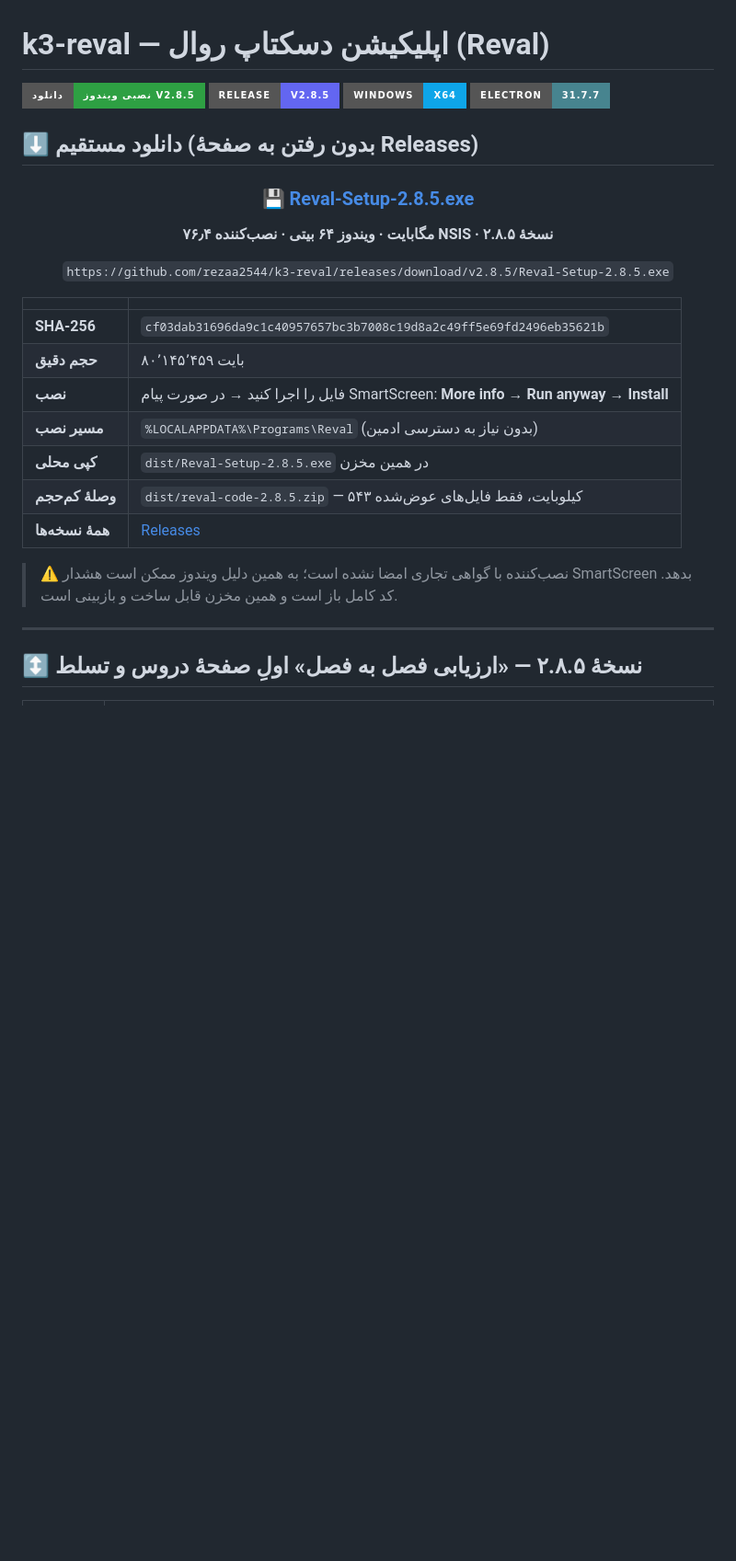
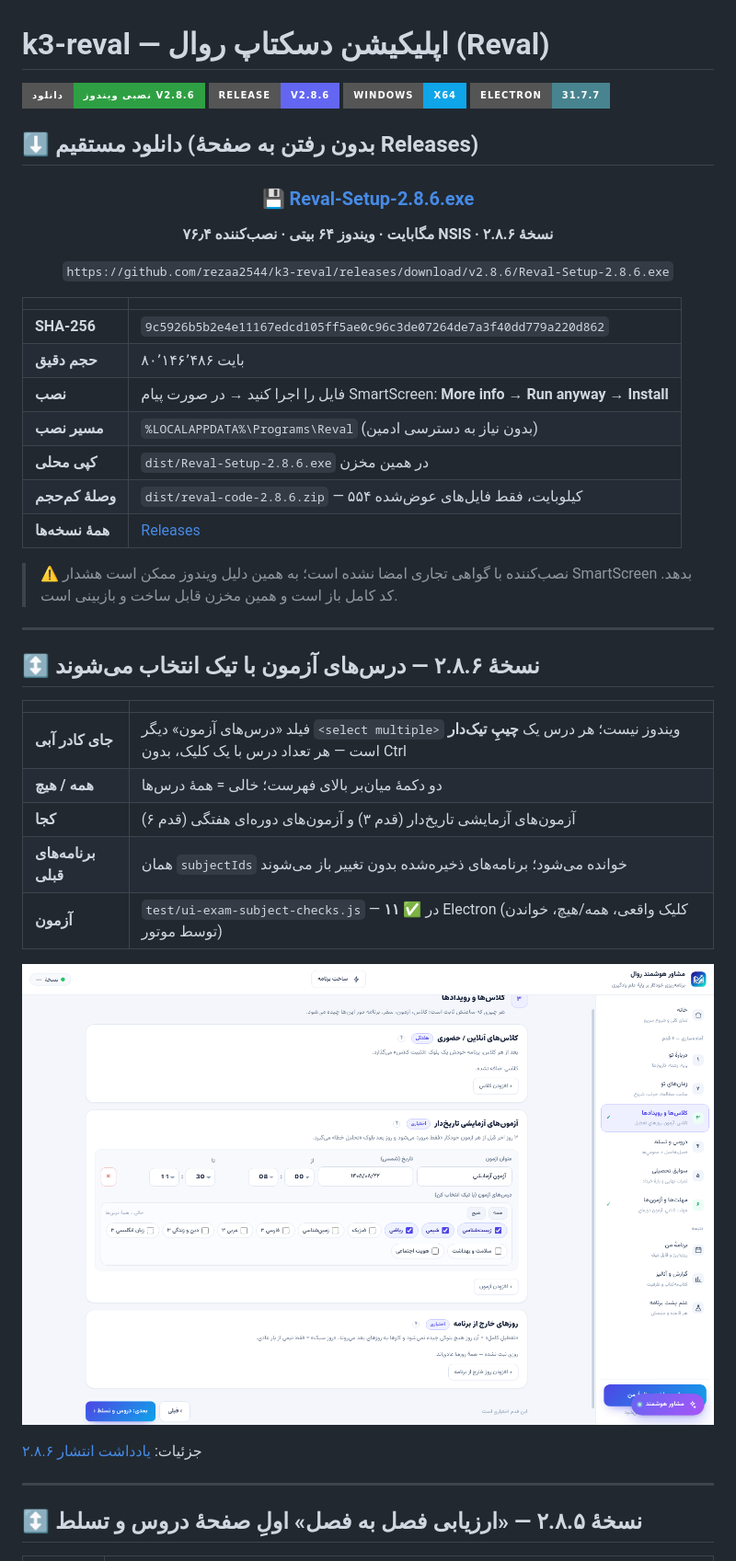
Before and after one commit to rezaa2544/k3-reval, a Markdown page: README.md, the part around the change. Shown at 92% size. Drawn GitHub-style; pictures changed too: docs/screens/ui-53-exam-subject-checkbox.png (added); badges without logos; blank space fills up the shorter version.

Commit message:
ui(2.8.6): انتخاب درس‌های آزمون با تیک (جای select multiple) + همه/هیچ

```diff
--- a/README.md
+++ b/README.md
@@ -1,7 +1,7 @@
 # k3-reval — اپلیکیشن دسکتاپ روال (Reval)
 
-[![Download](https://img.shields.io/badge/%D8%AF%D8%A7%D9%86%D9%84%D9%88%D8%AF-%D9%86%D8%B5%D8%A8%DB%8C%20%D9%88%DB%8C%D9%86%D8%AF%D9%88%D8%B2%20v2.8.5-2ea043?style=for-the-badge&logo=windows&logoColor=white)](https://github.com/rezaa2544/k3-reval/releases/download/v2.8.5/Reval-Setup-2.8.5.exe)
-[![Release](https://img.shields.io/badge/Release-v2.8.5-6366f1?style=for-the-badge&logo=github)](https://github.com/rezaa2544/k3-reval/releases/tag/v2.8.5)
+[![Download](https://img.shields.io/badge/%D8%AF%D8%A7%D9%86%D9%84%D9%88%D8%AF-%D9%86%D8%B5%D8%A8%DB%8C%20%D9%88%DB%8C%D9%86%D8%AF%D9%88%D8%B2%20v2.8.6-2ea043?style=for-the-badge&logo=windows&logoColor=white)](https://github.com/rezaa2544/k3-reval/releases/download/v2.8.6/Reval-Setup-2.8.6.exe)
+[![Release](https://img.shields.io/badge/Release-v2.8.6-6366f1?style=for-the-badge&logo=github)](https://github.com/rezaa2544/k3-reval/releases/tag/v2.8.6)
 [![Platform](https://img.shields.io/badge/Windows-x64-0ea5e9?style=for-the-badge&logo=windows)](https://github.com/rezaa2544/k3-reval/releases)
 [![License](https://img.shields.io/badge/Electron-31.7.7-47848f?style=for-the-badge&logo=electron&logoColor=white)](https://www.electronjs.org)
 
@@ -9,26 +9,42 @@
 
 <div align="center">
 
-### [💾 Reval-Setup-2.8.5.exe](https://github.com/rezaa2544/k3-reval/releases/download/v2.8.5/Reval-Setup-2.8.5.exe)
+### [💾 Reval-Setup-2.8.6.exe](https://github.com/rezaa2544/k3-reval/releases/download/v2.8.6/Reval-Setup-2.8.6.exe)
 
-**۷۶٫۴ مگابایت · ویندوز ۶۴ بیتی · نصب‌کننده NSIS · نسخهٔ ۲.۸.۵**
+**۷۶٫۴ مگابایت · ویندوز ۶۴ بیتی · نصب‌کننده NSIS · نسخهٔ ۲.۸.۶**
 
-`https://github.com/rezaa2544/k3-reval/releases/download/v2.8.5/Reval-Setup-2.8.5.exe`
+`https://github.com/rezaa2544/k3-reval/releases/download/v2.8.6/Reval-Setup-2.8.6.exe`
 
 </div>
 
 | | |
 |---|---|
-| **SHA-256** | `cf03dab31696da9c1c40957657bc3b7008c19d8a2c49ff5e69fd2496eb35621b` |
-| **حجم دقیق** | ۸۰٬۱۴۵٬۴۵۹ بایت |
+| **SHA-256** | `9c5926b5b2e4e11167edcd105ff5ae0c96c3de07264de7a3f40dd779a220d862` |
+| **حجم دقیق** | ۸۰٬۱۴۶٬۴۸۶ بایت |
 | **نصب** | فایل را اجرا کنید → در صورت پیام SmartScreen: **More info → Run anyway** → **Install** |
 | **مسیر نصب** | `%LOCALAPPDATA%\Programs\Reval` (بدون نیاز به دسترسی ادمین) |
-| **کپی محلی** | `dist/Reval-Setup-2.8.5.exe` در همین مخزن |
-| **وصلهٔ کم‌حجم** | `dist/reval-code-2.8.5.zip` — ۵۴۳ کیلوبایت، فقط فایل‌های عوض‌شده |
+| **کپی محلی** | `dist/Reval-Setup-2.8.6.exe` در همین مخزن |
+| **وصلهٔ کم‌حجم** | `dist/reval-code-2.8.6.zip` — ۵۵۴ کیلوبایت، فقط فایل‌های عوض‌شده |
 | **همهٔ نسخه‌ها** | [Releases](https://github.com/rezaa2544/k3-reval/releases) |
 
 > ⚠️ نصب‌کننده با گواهی تجاری امضا نشده است؛ به همین دلیل ویندوز ممکن است هشدار SmartScreen بدهد.
 > کد کامل باز است و همین مخزن قابل ساخت و بازبینی است.
+
+---
+
+## ↕️ نسخهٔ ۲.۸.۶ — درس‌های آزمون با تیک انتخاب می‌شوند
+
+| | |
+|---|---|
+| **جای کادر آبی** | فیلد «درس‌های آزمون» دیگر `<select multiple>` ویندوز نیست؛ هر درس یک **چیپِ تیک‌دار** است — هر تعداد درس با یک کلیک، بدون Ctrl |
+| **همه / هیچ** | دو دکمهٔ میان‌بر بالای فهرست؛ خالی = همهٔ درس‌ها |
+| **کجا** | آزمون‌های آزمایشی تاریخ‌دار (قدم ۳) و آزمون‌های دوره‌ای هفتگی (قدم ۶) |
+| **برنامه‌های قبلی** | همان `subjectIds` خوانده می‌شود؛ برنامه‌های ذخیره‌شده بدون تغییر باز می‌شوند |
+| **آزمون** | `test/ui-exam-subject-checks.js` — **۱۱ ✅** در Electron (کلیک واقعی، همه/هیچ، خواندن توسط موتور) |
+
+![](docs/screens/ui-53-exam-subject-checkbox.png)
+
+جزئیات: [یادداشت انتشار ۲.۸.۶](docs/release-notes-2.8.6.md)
 
 ---
 
```
Also changed, not shown: docs/release-notes-2.8.6.md (added, +35 -0 lines), 11 other files.
